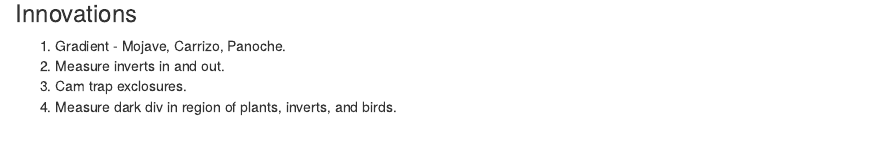
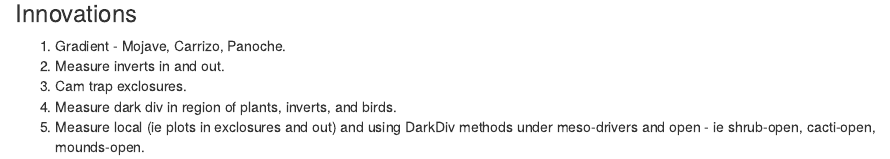
Before and after one commit to ecoblender/RestoreNet, an R Markdown document (index.Rmd): the page in a window 1100 px wide, from 690 px down. The pictures show the output file index.html that the author committed with the source, opened offline.

Commit message:
meso notes

```diff
--- a/index.Rmd
+++ b/index.Rmd
@@ -18,3 +18,4 @@ Take this [idea](https://www.usgs.gov/centers/sbsc/science/restorenet-distribute
 2. Measure inverts in and out.
 3. Cam trap exclosures.
 4. Measure dark div in region of plants, inverts, and birds.
+5. Measure local (ie plots in exclosures and out) and using DarkDiv methods under meso-drivers and open - ie shrub-open, cacti-open, mounds-open.
```
Also changed, not shown: index.html.
